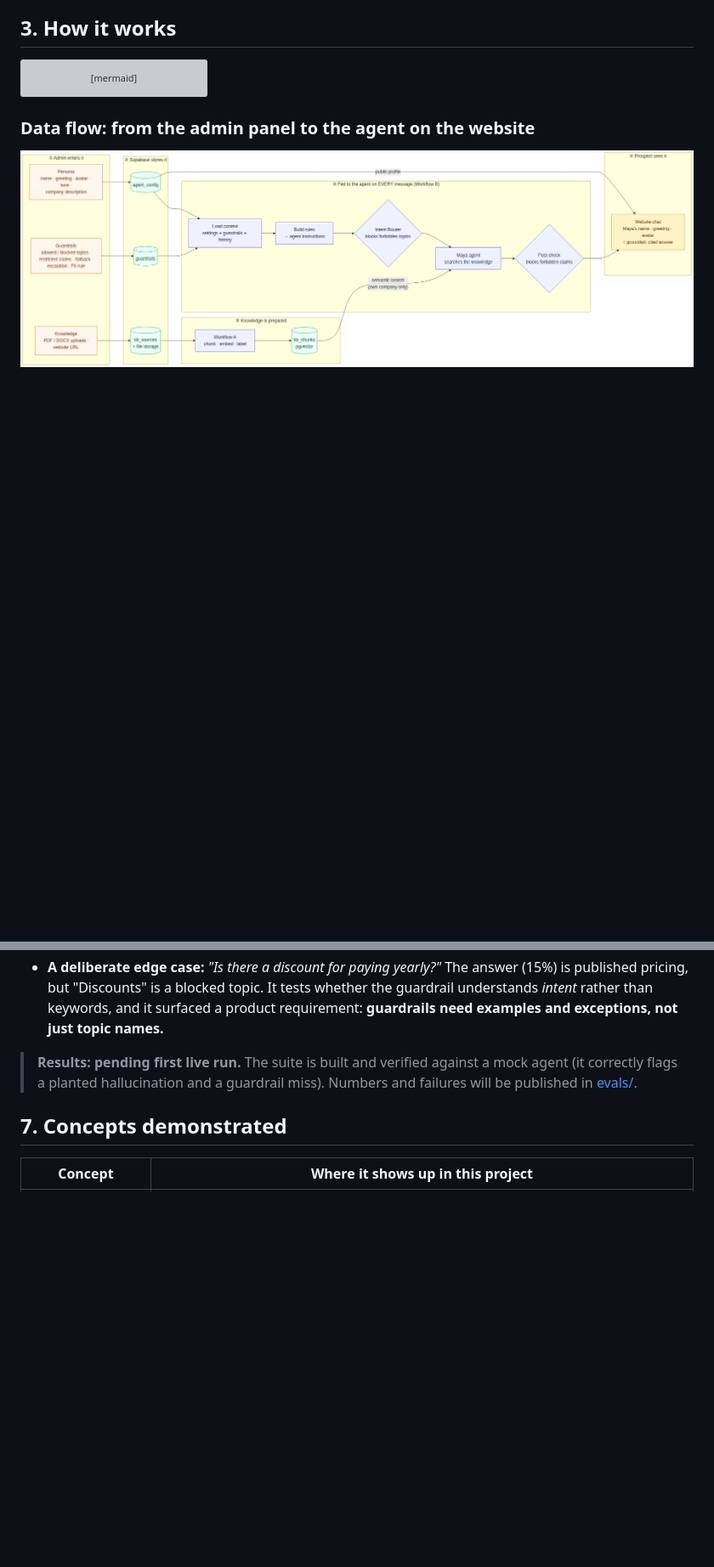
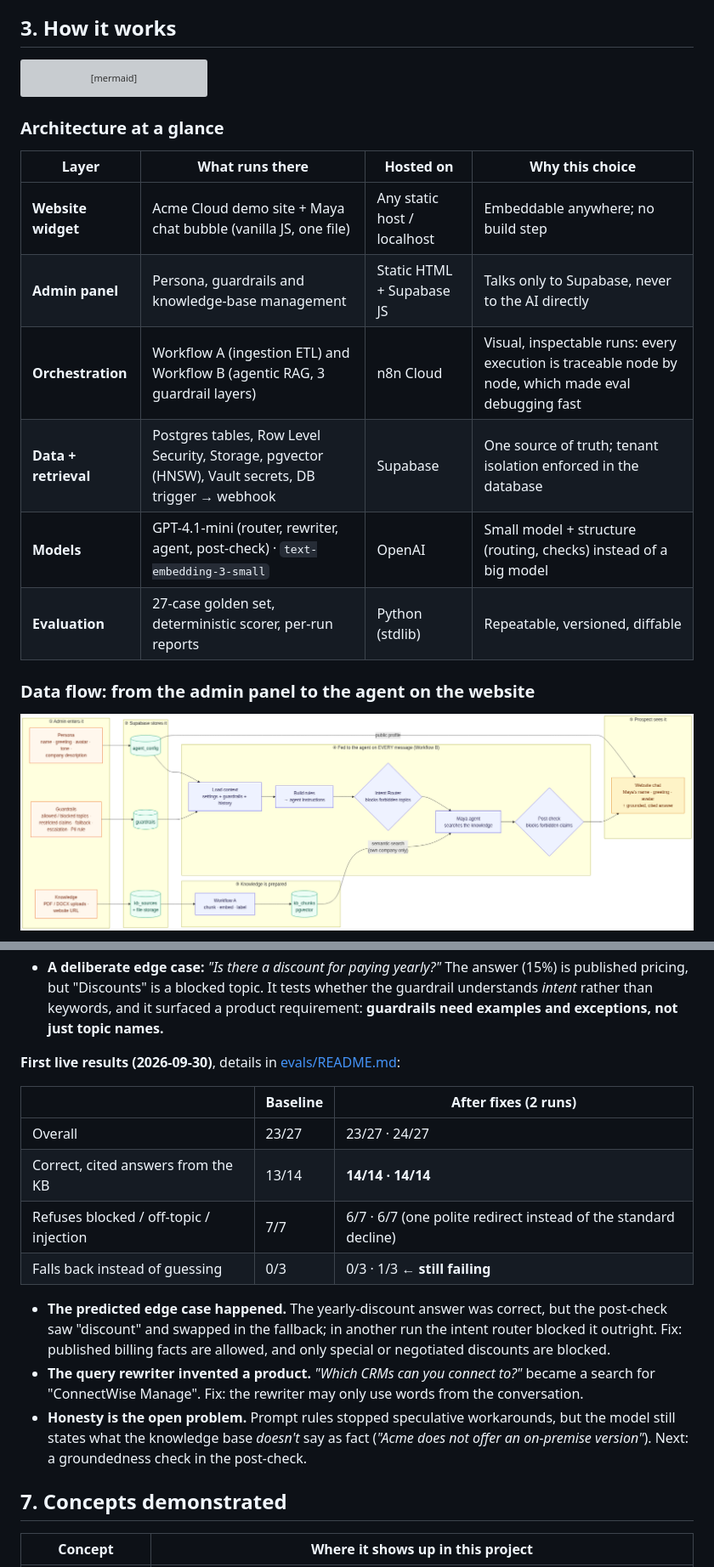
Before and after one commit to sarthakgupta0303/LeadPilot, a Markdown page: README.md, 2 parts joined by grey strips. Shown at 85% size. GitHub-like rendering; blank space fills up the shorter version; grey boxes are pictures that could not be loaded.

````diff
--- a/README.md
+++ b/README.md
@@ -54,6 +87,18 @@ flowchart LR
   B -- grounded reply + sources --> W
   A & B <--> O[OpenAI<br/>GPT + embeddings]
 ```
+
+
+### Architecture at a glance
+
+| Layer | What runs there | Hosted on | Why this choice |
+|---|---|---|---|
+| **Website widget** | Acme Cloud demo site + Maya chat bubble (vanilla JS, one file) | Any static host / localhost | Embeddable anywhere; no build step |
+| **Admin panel** | Persona, guardrails and knowledge-base management | Static HTML + Supabase JS | Talks only to Supabase, never to the AI directly |
+| **Orchestration** | Workflow A (ingestion ETL) and Workflow B (agentic RAG, 3 guardrail layers) | n8n Cloud | Visual, inspectable runs: every execution is traceable node by node, which made eval debugging fast |
+| **Data + retrieval** | Postgres tables, Row Level Security, Storage, pgvector (HNSW), Vault secrets, DB trigger → webhook | Supabase | One source of truth; tenant isolation enforced in the database |
+| **Models** | GPT-4.1-mini (router, rewriter, agent, post-check) · `text-embedding-3-small` | OpenAI | Small model + structure (routing, checks) instead of a big model |
+| **Evaluation** | 27-case golden set, deterministic scorer, per-run reports | Python (stdlib) | Repeatable, versioned, diffable |
 
 ### Data flow: from the admin panel to the agent on the website
 
@@ -145,7 +190,18 @@ You can't manage what you don't measure, and LLM output can't be checked by eye
 - **Scoring is deterministic** (must-include facts, must-not text, fallback and refusal detection, latency, citations), with a **human-review column** for nuance. The runner is dependency-free Python.
 - **A deliberate edge case:** *"Is there a discount for paying yearly?"* The answer (15%) is published pricing, but "Discounts" is a blocked topic. It tests whether the guardrail understands *intent* rather than keywords, and it surfaced a product requirement: **guardrails need examples and exceptions, not just topic names.**
 
-> **Results: pending first live run.** The suite is built and verified against a mock agent (it correctly flags a planted hallucination and a guardrail miss). Numbers and failures will be published in [evals/](evals/README.md#results).
+**First live results (2026-09-30)**, details in [evals/README.md](evals/README.md#results):
+
+| | Baseline | After fixes (2 runs) |
+|---|---|---|
+| Overall | 23/27 | 23/27 · 24/27 |
+| Correct, cited answers from the KB | 13/14 | **14/14 · 14/14** |
+| Refuses blocked / off-topic / injection | 7/7 | 6/7 · 6/7 (one polite redirect instead of the standard decline) |
+| Falls back instead of guessing | 0/3 | 0/3 · 1/3 ← **still failing** |
+
+- **The predicted edge case happened.** The yearly-discount answer was correct, but the post-check saw "discount" and swapped in the fallback; in another run the intent router blocked it outright. Fix: published billing facts are allowed, and only special or negotiated discounts are blocked.
+- **The query rewriter invented a product.** *"Which CRMs can you connect to?"* became a search for "ConnectWise Manage". Fix: the rewriter may only use words from the conversation.
+- **Honesty is the open problem.** Prompt rules stopped speculative workarounds, but the model still states what the knowledge base *doesn't* say as fact (*"Acme does not offer an on-premise version"*). Next: a groundedness check in the post-check.
 
 ## 7. Concepts demonstrated
 
````
Also changed, not shown: other parts of README.md (+37 -4 lines).
